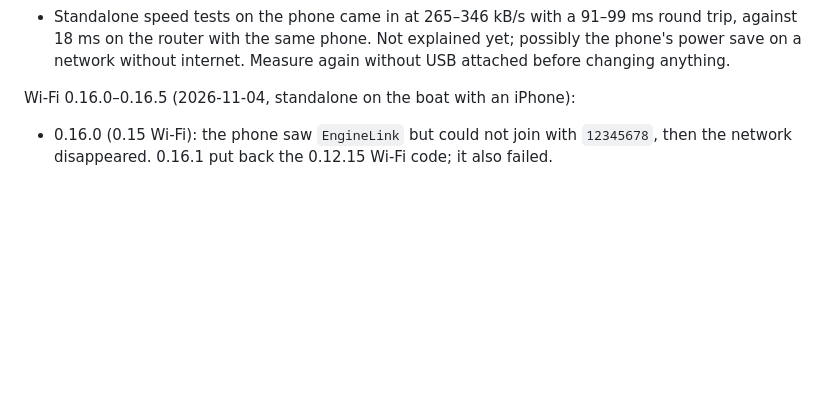
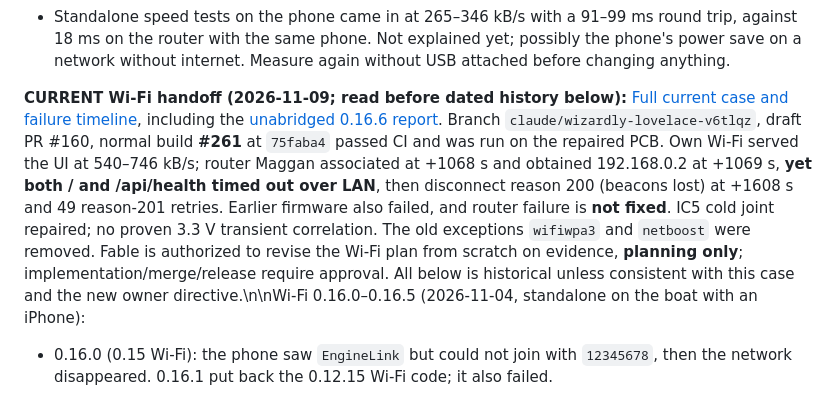
Before and after one commit to Kaelor9/EngineLink, a Markdown page: HANDOVER.md, the part around the change. Rendered like a GitHub page; blank space fills up the shorter version.

Commit message:
docs(wifi): point Fable to latest Nov 9 evidence and reopen root-cause plan

```diff
--- a/HANDOVER.md
+++ b/HANDOVER.md
@@ -254,7 +254,7 @@ First 0.15.0 reports (#141–#143, 2026-11-04, board started over USB):
   yet; possibly the phone's power save on a network without internet. Measure
   again without USB attached before changing anything.
 
-Wi-Fi 0.16.0–0.16.5 (2026-11-04, standalone on the boat with an iPhone):
+**CURRENT Wi-Fi handoff (2026-11-09; read before dated history below):** [Full current case and failure timeline](docs/test-evidence/wifi-0166-2026-11-09/README.md), including the [unabridged 0.16.6 report](docs/test-evidence/wifi-0166-2026-11-09/firmware-75faba4-maggan-recovery.txt). Branch `claude/wizardly-lovelace-v6tlqz`, draft PR #160, normal build **#261** at `75faba4` passed CI and was run on the repaired PCB. Own Wi-Fi served the UI at 540–746 kB/s; router Maggan associated at +1068 s and obtained 192.168.0.2 at +1069 s, **yet both / and /api/health timed out over LAN**, then disconnect reason 200 (beacons lost) at +1608 s and 49 reason-201 retries. Earlier firmware also failed, and router failure is **not fixed**. IC5 cold joint repaired; no proven 3.3 V transient correlation. The old exceptions `wifiwpa3` and `netboost` were removed. Fable is authorized to revise the Wi-Fi plan from scratch on evidence, **planning only**; implementation/merge/release require approval. All below is historical unless consistent with this case and the new owner directive.\n\nWi-Fi 0.16.0–0.16.5 (2026-11-04, standalone on the boat with an iPhone):
 - 0.16.0 (0.15 Wi-Fi): the phone saw `EngineLink` but could not join with
   `12345678`, then the network disappeared. 0.16.1 put back the 0.12.15 Wi-Fi
   code; it also failed.
```
